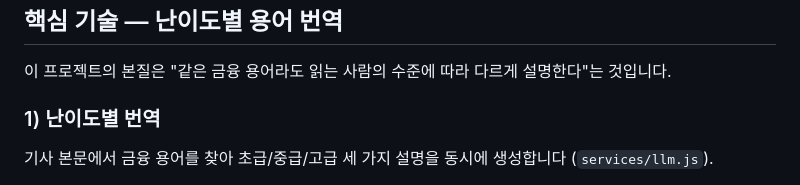
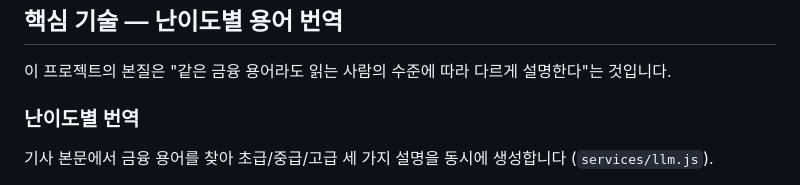
Before and after one commit to 2391046-create/GEUMSATONG, a Markdown page: finance-reader/README.md, the part around the change. Drawn GitHub-style.

```diff
--- a/finance-reader/README.md
+++ b/finance-reader/README.md
@@ -15,7 +15,7 @@ URL을 붙여넣으면 기사 본문을 가져와서, 내가 고른 금융 난
 
 이 프로젝트의 본질은 "같은 금융 용어라도 읽는 사람의 수준에 따라 다르게 설명한다"는 것입니다.
 
-### 1) 난이도별 번역
+### 난이도별 번역
 기사 본문에서 금융 용어를 찾아 초급/중급/고급 세 가지 설명을 동시에 생성합니다 (`services/llm.js`).
 - **초급**: 금리, ETF처럼 기초 용어까지 전부 설명
 - **중급**: 기초 용어는 건너뛰고 한 단계 더 들어간 용어만 설명
```
